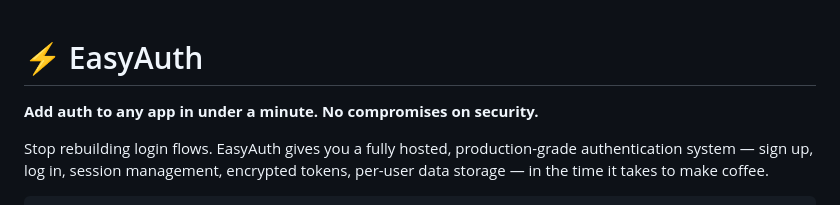
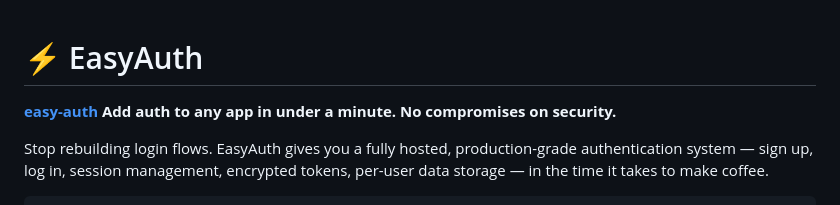
Before and after one commit to AvikYadav/EasyAuth, a Markdown page: README.md, the part around the change. Drawn GitHub-style.

```diff
--- a/README.md
+++ b/README.md
@@ -1,5 +1,5 @@
 # ⚡ EasyAuth
-
+**[easy-auth](http://easy-auth.dev)**
 **Add auth to any app in under a minute. No compromises on security.**
 
 Stop rebuilding login flows. EasyAuth gives you a fully hosted, production-grade authentication system — sign up, log in, session management, encrypted tokens, per-user data storage — in the time it takes to make coffee.
```
